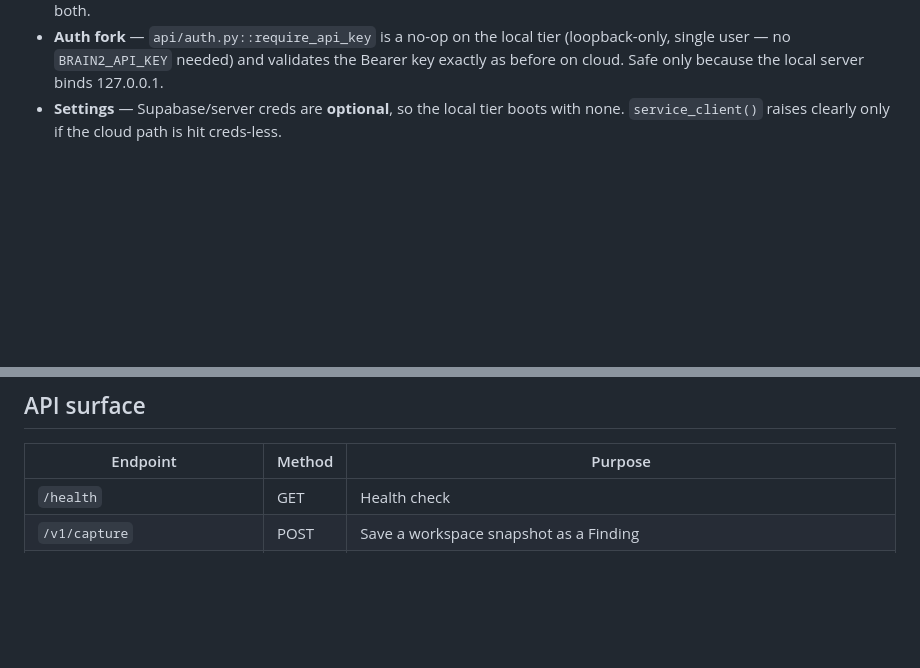
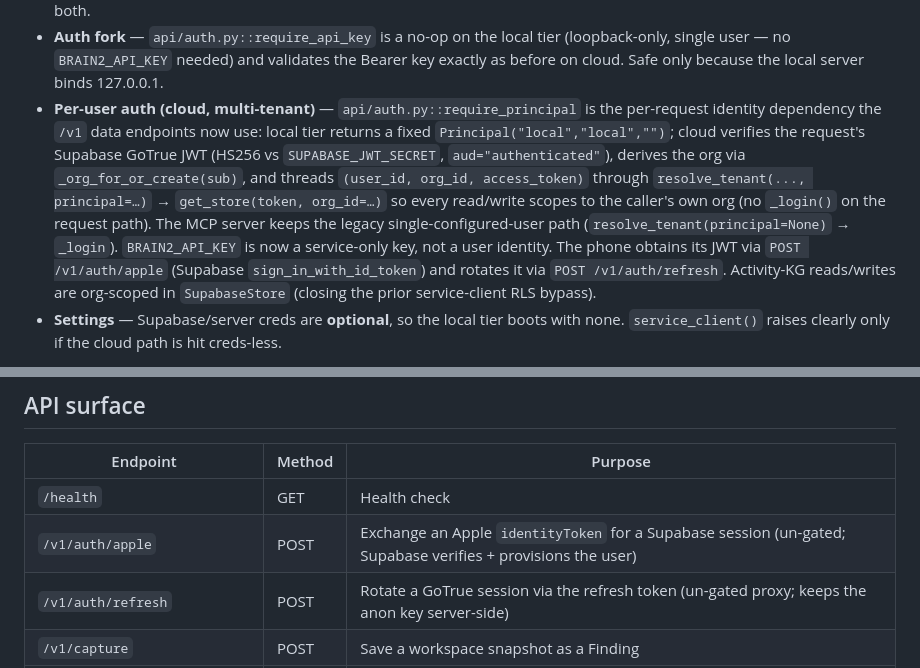
Before and after one commit to anthonysuherli/brain2, a Markdown page: CLAUDE.md, 2 parts joined by grey strips. Drawn GitHub-style; blank space fills up the shorter version.

Commit message:
docs(claude.md): document per-user JWT auth + /v1/auth endpoints

```diff
--- a/CLAUDE.md
+++ b/CLAUDE.md
@@ -78,6 +78,18 @@ never touches a storage client directly — it calls `store = get_store()`.
 - **Auth fork** — `api/auth.py::require_api_key` is a no-op on the local tier
   (loopback-only, single user — no `BRAIN2_API_KEY` needed) and validates the Bearer
   key exactly as before on cloud. Safe only because the local server binds 127.0.0.1.
+- **Per-user auth (cloud, multi-tenant)** — `api/auth.py::require_principal` is the
+  per-request identity dependency the `/v1` data endpoints now use: local tier returns
+  a fixed `Principal("local","local","")`; cloud verifies the request's Supabase GoTrue
+  JWT (HS256 vs `SUPABASE_JWT_SECRET`, `aud="authenticated"`), derives the org via
+  `_org_for_or_create(sub)`, and threads `(user_id, org_id, access_token)` through
+  `resolve_tenant(..., principal=…)` → `get_store(token, org_id=…)` so every read/write
+  scopes to the caller's own org (no `_login()` on the request path). The MCP server keeps
+  the legacy single-configured-user path (`resolve_tenant(principal=None)` → `_login`).
+  `BRAIN2_API_KEY` is now a service-only key, not a user identity. The phone obtains its
+  JWT via `POST /v1/auth/apple` (Supabase `sign_in_with_id_token`) and rotates it via
+  `POST /v1/auth/refresh`. Activity-KG reads/writes are org-scoped in `SupabaseStore`
+  (closing the prior service-client RLS bypass).
 - **Settings** — Supabase/server creds are **optional**, so the local tier boots with
   none. `service_client()` raises clearly only if the cloud path is hit creds-less.
 
@@ -153,6 +165,8 @@ npm run build
 | Endpoint | Method | Purpose |
 |---|---|---|
 | `/health` | GET | Health check |
+| `/v1/auth/apple` | POST | Exchange an Apple `identityToken` for a Supabase session (un-gated; Supabase verifies + provisions the user) |
+| `/v1/auth/refresh` | POST | Rotate a GoTrue session via the refresh token (un-gated proxy; keeps the anon key server-side) |
 | `/v1/capture` | POST | Save a workspace snapshot as a Finding |
 | `/v1/resume/{project}/{kb}` | GET | Tap KB → resume card. `?format=html` (default, webview) or `?format=json` (native, structured: hypothesis/snapshots/synopsis/activity/coverage/preamble) |
 | `/v1/projects` | GET | Discovery: caller's repos+branches with last-activity + snapshot-count chips (the iOS home screen; `Store.list_projects`) |
```
